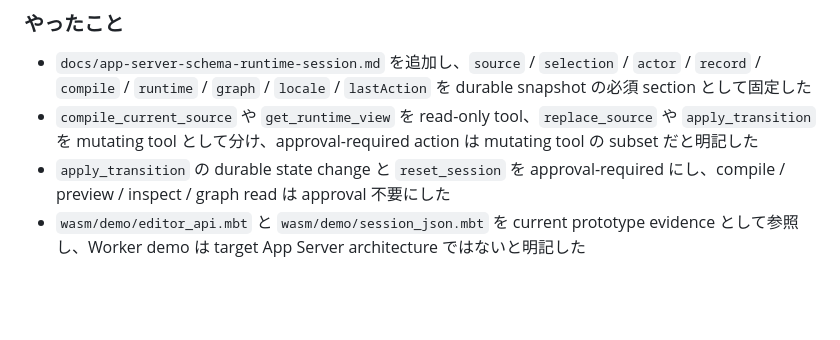
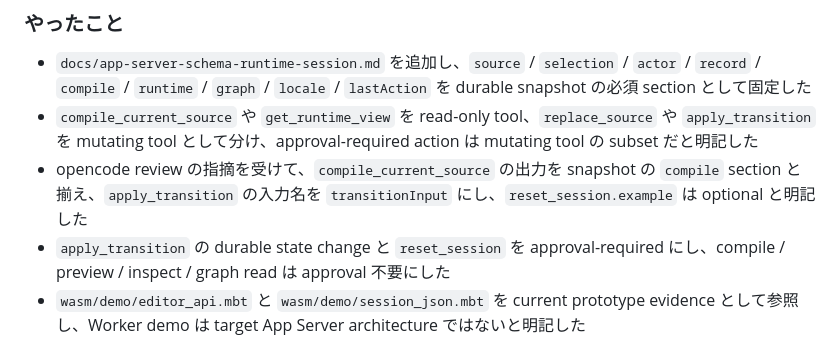
Before and after one commit to f4ah6o/domainprocessschema.mbt, a Markdown page: docs/2026-05-10.md, the part around the change. Rendered like a GitHub page; blank space fills up the shorter version.

```diff
--- a/docs/2026-05-10.md
+++ b/docs/2026-05-10.md
@@ -195,6 +195,7 @@
 
 - `docs/app-server-schema-runtime-session.md` を追加し、`source` / `selection` / `actor` / `record` / `compile` / `runtime` / `graph` / `locale` / `lastAction` を durable snapshot の必須 section として固定した
 - `compile_current_source` や `get_runtime_view` を read-only tool、`replace_source` や `apply_transition` を mutating tool として分け、approval-required action は mutating tool の subset だと明記した
+- opencode review の指摘を受けて、`compile_current_source` の出力を snapshot の `compile` section と揃え、`apply_transition` の入力名を `transitionInput` にし、`reset_session.example` は optional と明記した
 - `apply_transition` の durable state change と `reset_session` を approval-required にし、compile / preview / inspect / graph read は approval 不要にした
 - `wasm/demo/editor_api.mbt` と `wasm/demo/session_json.mbt` を current prototype evidence として参照し、Worker demo は target App Server architecture ではないと明記した
 - issue を `issues/closed/` に移動し、resolution を残した
```
Also changed, not shown: docs/app-server-schema-runtime-session.md (+10 -6 lines).
